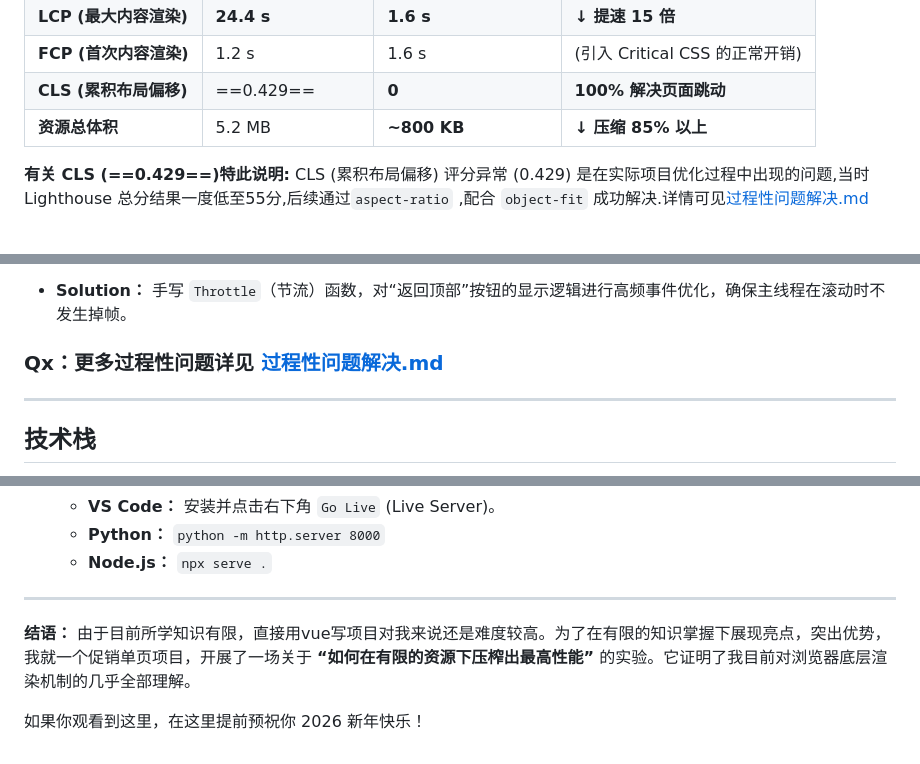
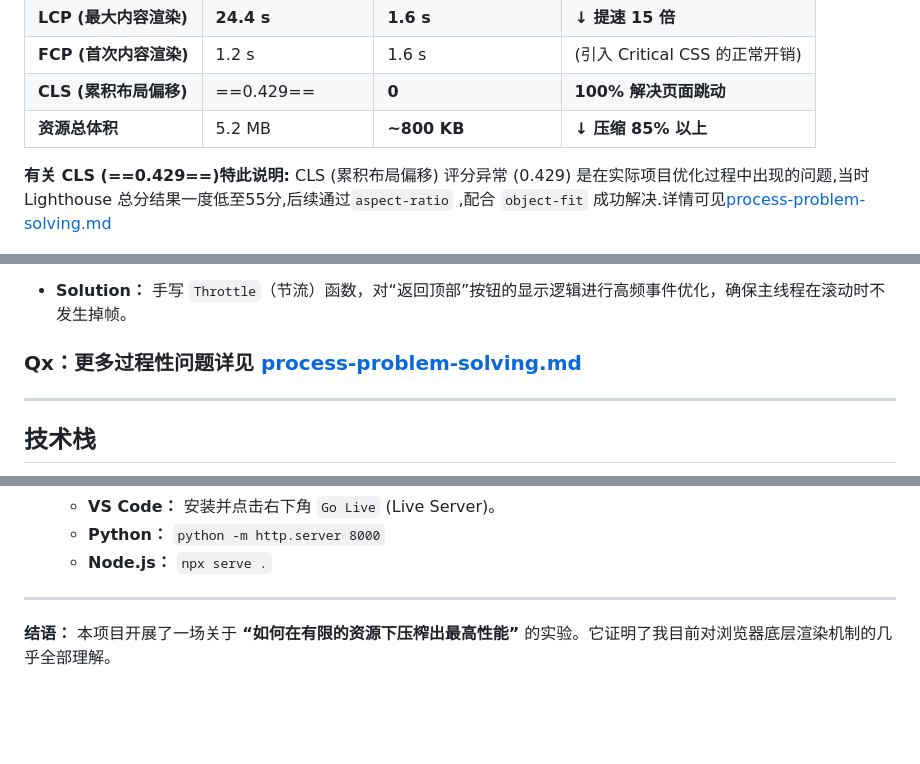
Before and after one commit to Daphne502/Native-Speed-Mall, a Markdown page: README.md, 3 parts joined by grey strips. Rendered like a GitHub page; blank space fills up the shorter version.

Commit message:
dpcs: update process-problem-solving.md name and relevant illustration

```diff
--- a/README.md
+++ b/README.md
@@ -30,7 +30,7 @@
 | **资源总体积** | 5.2 MB | **~800 KB** | **↓ 压缩 85% 以上** |
 
 **有关 CLS (==0.429==)特此说明:**
-CLS (累积布局偏移) 评分异常 (0.429) 是在实际项目优化过程中出现的问题,当时Lighthouse 总分结果一度低至55分,后续通过`aspect-ratio` ,配合 `object-fit` 成功解决.详情可见[过程性问题解决.md](./过程性问题解决.md)
+CLS (累积布局偏移) 评分异常 (0.429) 是在实际项目优化过程中出现的问题,当时Lighthouse 总分结果一度低至55分,后续通过`aspect-ratio` ,配合 `object-fit` 成功解决.详情可见[process-problem-solving.md](./process-problem-solving.md)
 
 <img src="./assets/CLS-Exception.png" width="70%" text='image'/>
 
@@ -82,7 +82,7 @@ Lighthouse 早期报告 LCP 高达 24.4s，分析发现是由于 3.1MB 的非首
 
 * **Solution：** 手写 `Throttle`（节流）函数，对“返回顶部”按钮的显示逻辑进行高频事件优化，确保主线程在滚动时不发生掉帧。
 
-### Qx：更多过程性问题详见 [过程性问题解决.md](./过程性问题解决.md)
+### Qx：更多过程性问题详见 [process-problem-solving.md](./process-problem-solving.md)
 
 ---
 
@@ -111,6 +111,4 @@ Lighthouse 早期报告 LCP 高达 24.4s，分析发现是由于 3.1MB 的非首
 
 ---
 
-**结语：** 由于目前所学知识有限，直接用vue写项目对我来说还是难度较高。为了在有限的知识掌握下展现亮点，突出优势，我就一个促销单页项目，开展了一场关于 **“如何在有限的资源下压榨出最高性能”** 的实验。它证明了我目前对浏览器底层渲染机制的几乎全部理解。
-
-如果你观看到这里，在这里提前预祝你 2026 新年快乐！
+**结语：** 本项目开展了一场关于 **“如何在有限的资源下压榨出最高性能”** 的实验。它证明了我目前对浏览器底层渲染机制的几乎全部理解。
```
Also changed, not shown: process-problem-solving.md (renamed from 过程性问题解决.md, +1 -1 lines).
